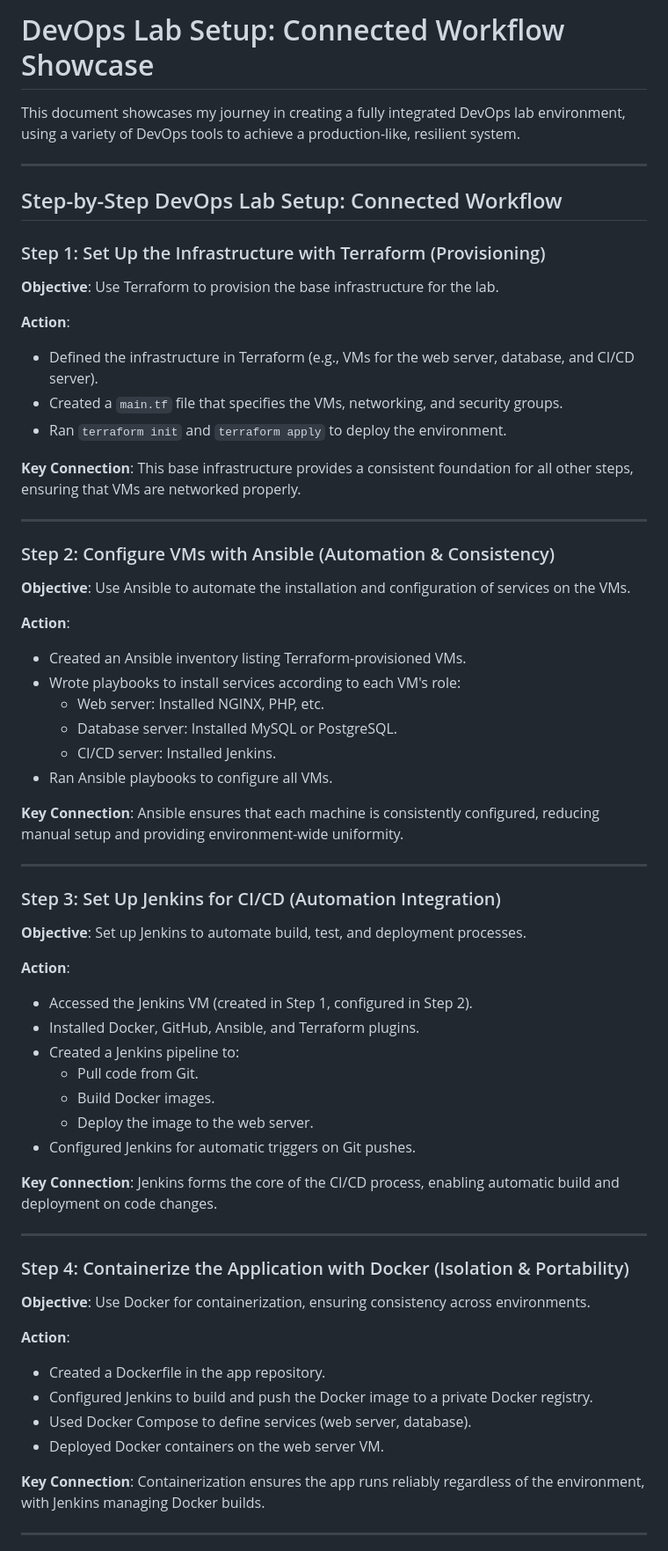
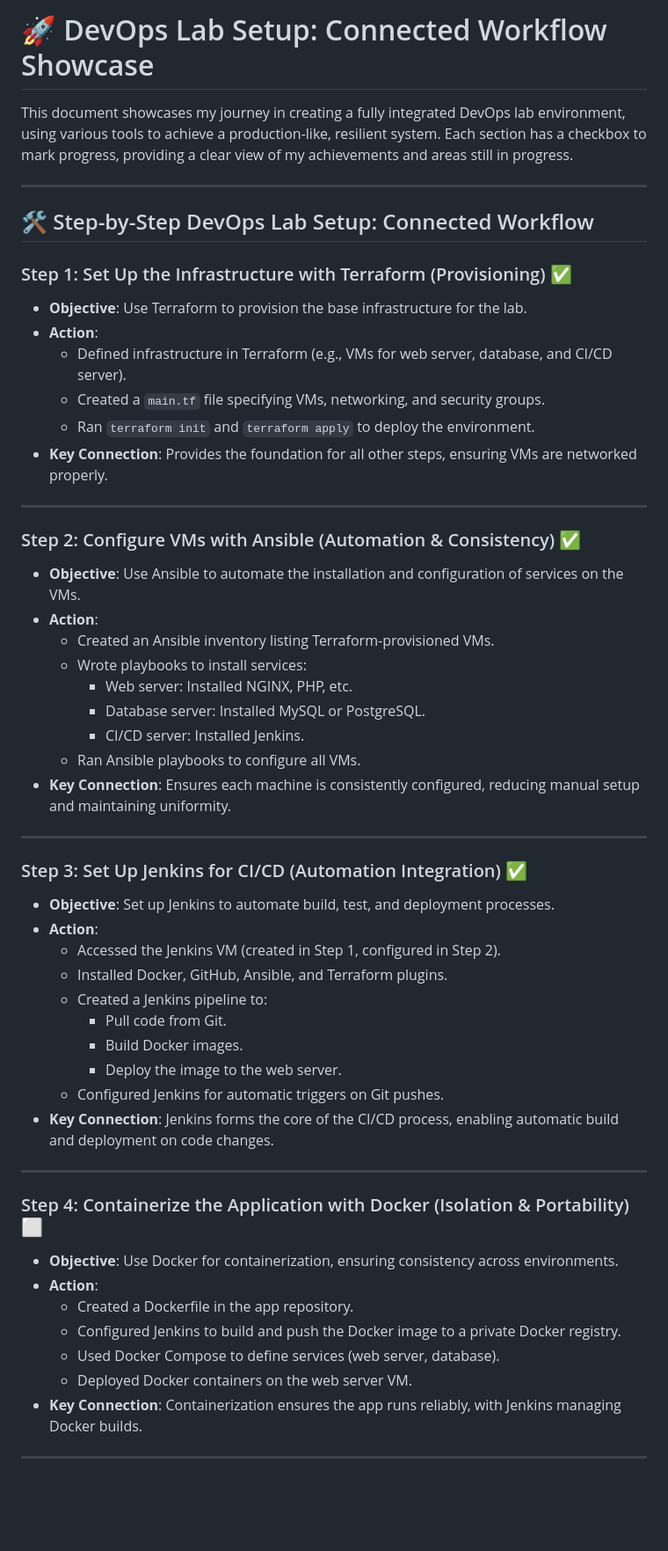
Before and after one commit to Itay-Ash/DevopsLab, a Markdown page: README.md, the part around the change printed below. Shown: that part at 88% size. Drawn GitHub-style; blank space fills up the shorter version.

```diff
--- a/README.md
+++ b/README.md
@@ -1,64 +1,56 @@
-# DevOps Lab Setup: Connected Workflow Showcase
+# 🚀 DevOps Lab Setup: Connected Workflow Showcase
 
-This document showcases my journey in creating a fully integrated DevOps lab environment, using a variety of DevOps tools to achieve a production-like, resilient system.
+This document showcases my journey in creating a fully integrated DevOps lab environment, using various tools to achieve a production-like, resilient system. Each section has a checkbox to mark progress, providing a clear view of my achievements and areas still in progress.
 
 ---
 
-## Step-by-Step DevOps Lab Setup: Connected Workflow
+## 🛠️ Step-by-Step DevOps Lab Setup: Connected Workflow
 
-### Step 1: Set Up the Infrastructure with Terraform (Provisioning)
-**Objective**: Use Terraform to provision the base infrastructure for the lab.
-
-**Action**:
-- Defined the infrastructure in Terraform (e.g., VMs for the web server, database, and CI/CD server).
-- Created a `main.tf` file that specifies the VMs, networking, and security groups.
-- Ran `terraform init` and `terraform apply` to deploy the environment.
-
-**Key Connection**: This base infrastructure provides a consistent foundation for all other steps, ensuring that VMs are networked properly.
+### Step 1: Set Up the Infrastructure with Terraform (Provisioning) ✅
+- **Objective**: Use Terraform to provision the base infrastructure for the lab.
+- **Action**:
+  - Defined infrastructure in Terraform (e.g., VMs for web server, database, and CI/CD server).
+  - Created a `main.tf` file specifying VMs, networking, and security groups.
+  - Ran `terraform init` and `terraform apply` to deploy the environment.
+- **Key Connection**: Provides the foundation for all other steps, ensuring VMs are networked properly.
 
 ---
 
-### Step 2: Configure VMs with Ansible (Automation & Consistency)
-**Objective**: Use Ansible to automate the installation and configuration of services on the VMs.
-
-**Action**:
-- Created an Ansible inventory listing Terraform-provisioned VMs.
-- Wrote playbooks to install services according to each VM's role:
-  - Web server: Installed NGINX, PHP, etc.
-  - Database server: Installed MySQL or PostgreSQL.
-  - CI/CD server: Installed Jenkins.
-- Ran Ansible playbooks to configure all VMs.
-
-**Key Connection**: Ansible ensures that each machine is consistently configured, reducing manual setup and providing environment-wide uniformity.
+### Step 2: Configure VMs with Ansible (Automation & Consistency) ✅
+- **Objective**: Use Ansible to automate the installation and configuration of services on the VMs.
+- **Action**:
+  - Created an Ansible inventory listing Terraform-provisioned VMs.
+  - Wrote playbooks to install services:
+    - Web server: Installed NGINX, PHP, etc.
+    - Database server: Installed MySQL or PostgreSQL.
+    - CI/CD server: Installed Jenkins.
+  - Ran Ansible playbooks to configure all VMs.
+- **Key Connection**: Ensures each machine is consistently configured, reducing manual setup and maintaining uniformity.
 
 ---
 
-### Step 3: Set Up Jenkins for CI/CD (Automation Integration)
-**Objective**: Set up Jenkins to automate build, test, and deployment processes.
-
-**Action**:
-- Accessed the Jenkins VM (created in Step 1, configured in Step 2).
-- Installed Docker, GitHub, Ansible, and Terraform plugins.
-- Created a Jenkins pipeline to:
-  - Pull code from Git.
-  - Build Docker images.
-  - Deploy the image to the web server.
-- Configured Jenkins for automatic triggers on Git pushes.
-
-**Key Connection**: Jenkins forms the core of the CI/CD process, enabling automatic build and deployment on code changes.
+### Step 3: Set Up Jenkins for CI/CD (Automation Integration) ✅
+- **Objective**: Set up Jenkins to automate build, test, and deployment processes.
+- **Action**:
+  - Accessed the Jenkins VM (created in Step 1, configured in Step 2).
+  - Installed Docker, GitHub, Ansible, and Terraform plugins.
+  - Created a Jenkins pipeline to:
+    - Pull code from Git.
+    - Build Docker images.
+    - Deploy the image to the web server.
+  - Configured Jenkins for automatic triggers on Git pushes.
+- **Key Connection**: Jenkins forms the core of the CI/CD process, enabling automatic build and deployment on code changes.
 
 ---
 
-### Step 4: Containerize the Application with Docker (Isolation & Portability)
-**Objective**: Use Docker for containerization, ensuring consistency across environments.
-
-**Action**:
-- Created a Dockerfile in the app repository.
-- Configured Jenkins to build and push the Docker image to a private Docker registry.
-- Used Docker Compose to define services (web server, database).
-- Deployed Docker containers on the web server VM.
-
-**Key Connection**: Containerization ensures the app runs reliably regardless of the environment, with Jenkins managing Docker builds.
+### Step 4: Containerize the Application with Docker (Isolation & Portability) ⬜
+- **Objective**: Use Docker for containerization, ensuring consistency across environments.
+- **Action**:
+  - Created a Dockerfile in the app repository.
+  - Configured Jenkins to build and push the Docker image to a private Docker registry.
+  - Used Docker Compose to define services (web server, database).
+  - Deployed Docker containers on the web server VM.
+- **Key Connection**: Containerization ensures the app runs reliably, with Jenkins managing Docker builds.
 
 ---
 
```
Also changed, not shown: other parts of README.md (+17 -82 lines).
